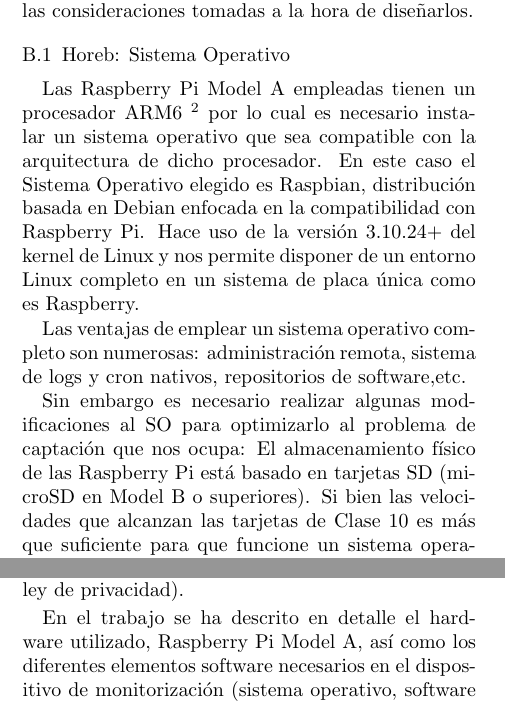
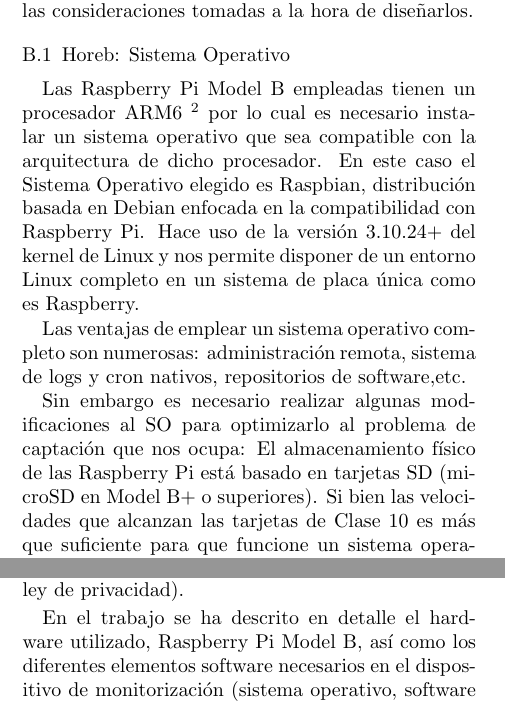
Before and after one commit to geneura-papers/2015-JCE, a LaTeX document (monitorizacion-jce.tex): two parts of the columns of pages 3 and 6 of 7, joined at a grey line, cut so that both start at the same text. Compiled offline with pdfLaTeX; the source files are stored in an older character set and shown here as Unicode.

Commit message:
Corregido model A a model B

```diff
--- a/monitorizacion-jce.tex
+++ b/monitorizacion-jce.tex
@@ -264,11 +264,11 @@ A continuación se describen estos elementos, junto con las consideraciones toma
 
 \subsubsection{Horeb: Sistema Operativo}
 % Antonio - por qué ese nombre?
-Las Raspberry Pi Model A empleadas tienen un procesador ARM6 \footnote{En las nuevas Raspberry Pi 2, el procesador ha sido cambiado por un ARM7 lo que permite elegir una mayor cantidad de Sistemas Operativos compatibles con la arquitectura.} por lo cual es necesario instalar un sistema operativo que sea compatible con la arquitectura de dicho procesador. En este caso el Sistema Operativo elegido es Raspbian, distribución basada en Debian enfocada en la compatibilidad con Raspberry Pi. Hace uso de la versión 3.10.24+ del kernel de Linux y nos permite disponer de un entorno Linux completo en un sistema de placa única como es Raspberry.
+Las Raspberry Pi Model B empleadas tienen un procesador ARM6 \footnote{En las nuevas Raspberry Pi 2, el procesador ha sido cambiado por un ARM7 lo que permite elegir una mayor cantidad de Sistemas Operativos compatibles con la arquitectura.} por lo cual es necesario instalar un sistema operativo que sea compatible con la arquitectura de dicho procesador. En este caso el Sistema Operativo elegido es Raspbian, distribución basada en Debian enfocada en la compatibilidad con Raspberry Pi. Hace uso de la versión 3.10.24+ del kernel de Linux y nos permite disponer de un entorno Linux completo en un sistema de placa única como es Raspberry.
 
 Las ventajas de emplear un sistema operativo completo son numerosas: administración remota, sistema de logs y cron nativos, repositorios de software,etc.
 
-Sin embargo es necesario realizar algunas modificaciones al SO para optimizarlo al problema de captación que nos ocupa: El almacenamiento físico de las Raspberry Pi está basado en tarjetas SD (microSD en Model B o superiores). Si bien las velocidades que alcanzan las tarjetas de Clase 10 es más que suficiente para que funcione un sistema operativo, existe un problema documentado de corrupción
+Sin embargo es necesario realizar algunas modificaciones al SO para optimizarlo al problema de captación que nos ocupa: El almacenamiento físico de las Raspberry Pi está basado en tarjetas SD (microSD en Model B+ o superiores). Si bien las velocidades que alcanzan las tarjetas de Clase 10 es más que suficiente para que funcione un sistema operativo, existe un problema documentado de corrupción
 % Antonio - corrompimiento? No sé si corrupción aplica bien aquí. :/
 de las tarjetas SD ante fallos eléctricos tales como perdida de alimentación o subidas de tensión.
 
@@ -418,7 +418,7 @@ Anan se encarga también de proveer gráficas interactivas y mapas del estado hi
 
 Actualmente existen distintas necesidades desde el punto de vista de gestión del transporte, como la necesidad de dispositivos de captación de datos y monitorización de bajo coste, autónomos y que permitan la detección unívoca de los usuarios para poder realizar decisiones sobre la gestión de la movilidad. Este trabajo describe un sistema hardware y software basado en nodos de captación de dispositivos Bluetooth y WiFi, que portan los agentes detectar (personas o vehículos). Esto permitirá su identificación de forma univoca y anónima (respetando la ley de privacidad).
 
-En el trabajo se ha descrito en detalle el hardware utilizado, Raspberry Pi Model A, así como los diferentes elementos software necesarios en el dispositivo de monitorización (sistema operativo, software de captación, pasarela de red) y en los servidores adicionales (servidor de entrada de datos y base de datos local). Además, se ha  comentado el servicio de publicación de datos en la nube que se usa en el sistema.
+En el trabajo se ha descrito en detalle el hardware utilizado, Raspberry Pi Model B, así como los diferentes elementos software necesarios en el dispositivo de monitorización (sistema operativo, software de captación, pasarela de red) y en los servidores adicionales (servidor de entrada de datos y base de datos local). Además, se ha  comentado el servicio de publicación de datos en la nube que se usa en el sistema.
 
 Como trabajo futuro se plantea mejorar el sistema utilizando el modelo más avanzado de Raspberry Pi (modelo 2), que permitirá, principalmente, mejorar el procesamiento del sistema (con paralelización en hebras) y añadir nuevos sensores de captación (GSM, luminosidad, temperatura, etc).
 Además, se planea diseñar y ofrecer distintos algoritmos de predicción, así como la combinación de los datos capturados con otras fuentes de datos abiertas.
```
Also changed, not shown: monitorizacion-jce.tex (6 more changed lines).
